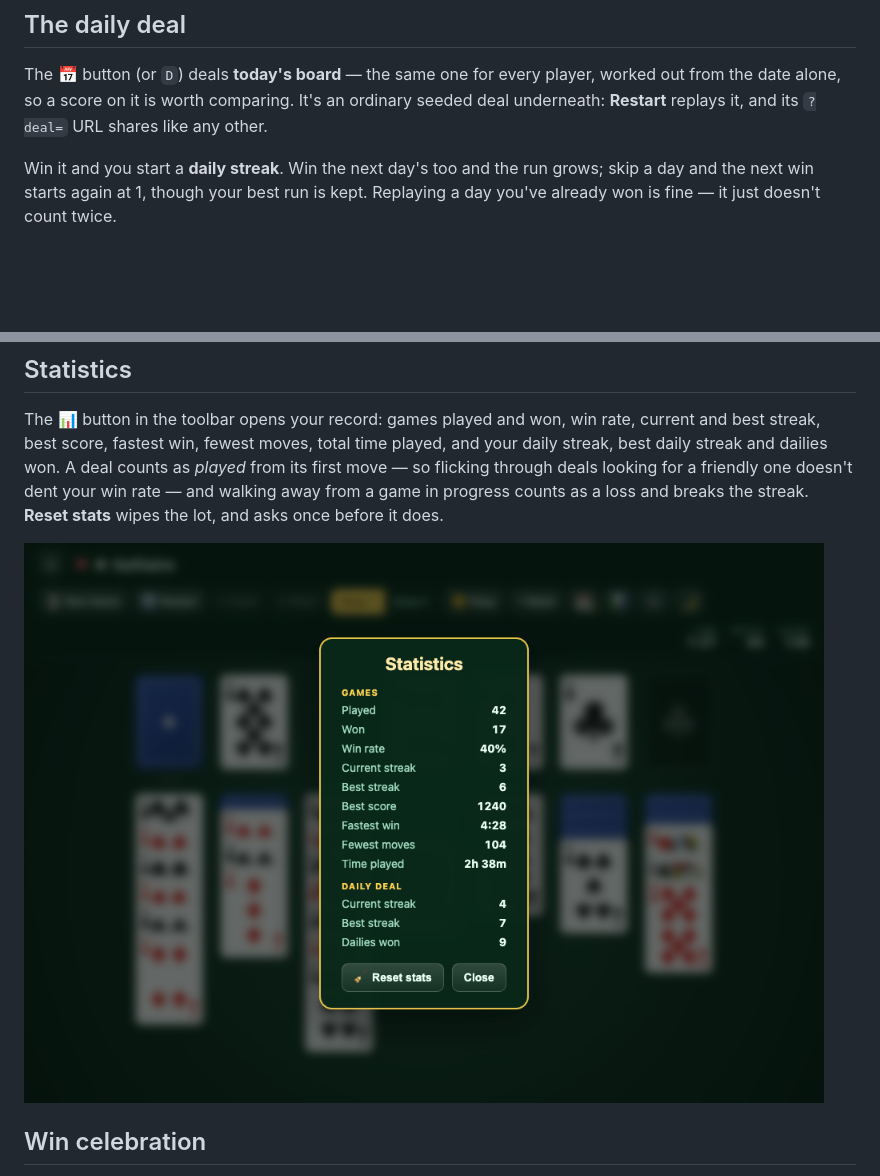
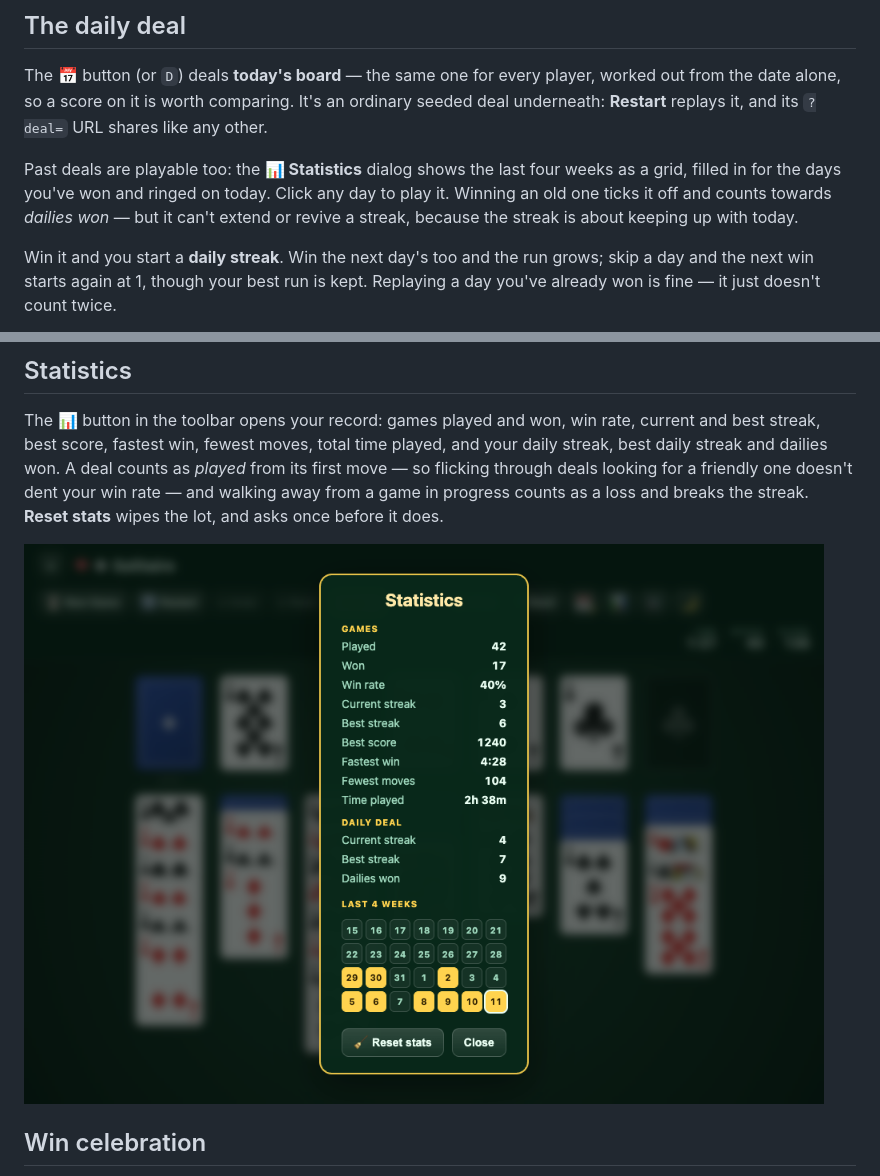
Before and after one commit to ruchira088/solitaire, a Markdown page: README.md, 2 parts joined by grey strips. Rendered like a GitHub page; pictures changed too: screenshots/stats.png; blank space fills up the shorter version.

```diff
--- a/README.md
+++ b/README.md
@@ -148,6 +148,11 @@ The **📅** button (or `D`) deals **today's board** — the same one for every
 worked out from the date alone, so a score on it is worth comparing. It's an ordinary
 seeded deal underneath: **Restart** replays it, and its `?deal=` URL shares like any
 other.
+
+Past deals are playable too: the **📊 Statistics** dialog shows the last four weeks as
+a grid, filled in for the days you've won and ringed on today. Click any day to play
+it. Winning an old one ticks it off and counts towards *dailies won* — but it can't
+extend or revive a streak, because the streak is about keeping up with today.
 
 Win it and you start a **daily streak**. Win the next day's too and the run grows;
 skip a day and the next win starts again at 1, though your best run is kept. Replaying
```
Also changed, not shown: CLAUDE.md (+13 -0 lines), 8 other files.
